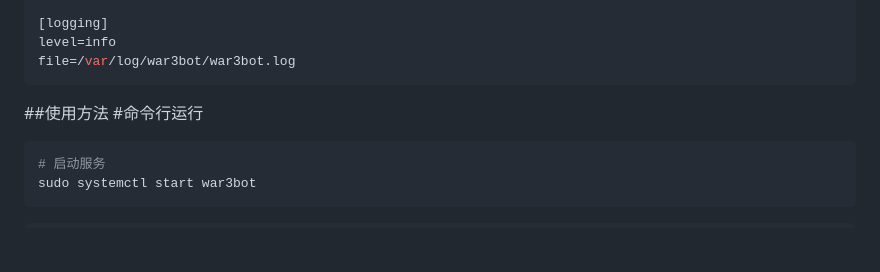
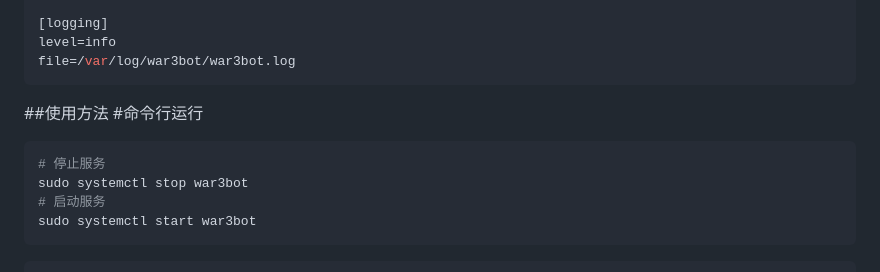
Before and after one commit to wuxiancong/War3Bot, a Markdown page: README.md, the part around the change. Drawn GitHub-style; blank space fills up the shorter version.

````diff
--- a/README.md
+++ b/README.md
@@ -96,6 +96,8 @@ file=/var/log/war3bot/war3bot.log
 ##使用方法
 #命令行运行
 ```bash
+# 停止服务
+sudo systemctl stop war3bot
 # 启动服务
 sudo systemctl start war3bot
 ```
````
